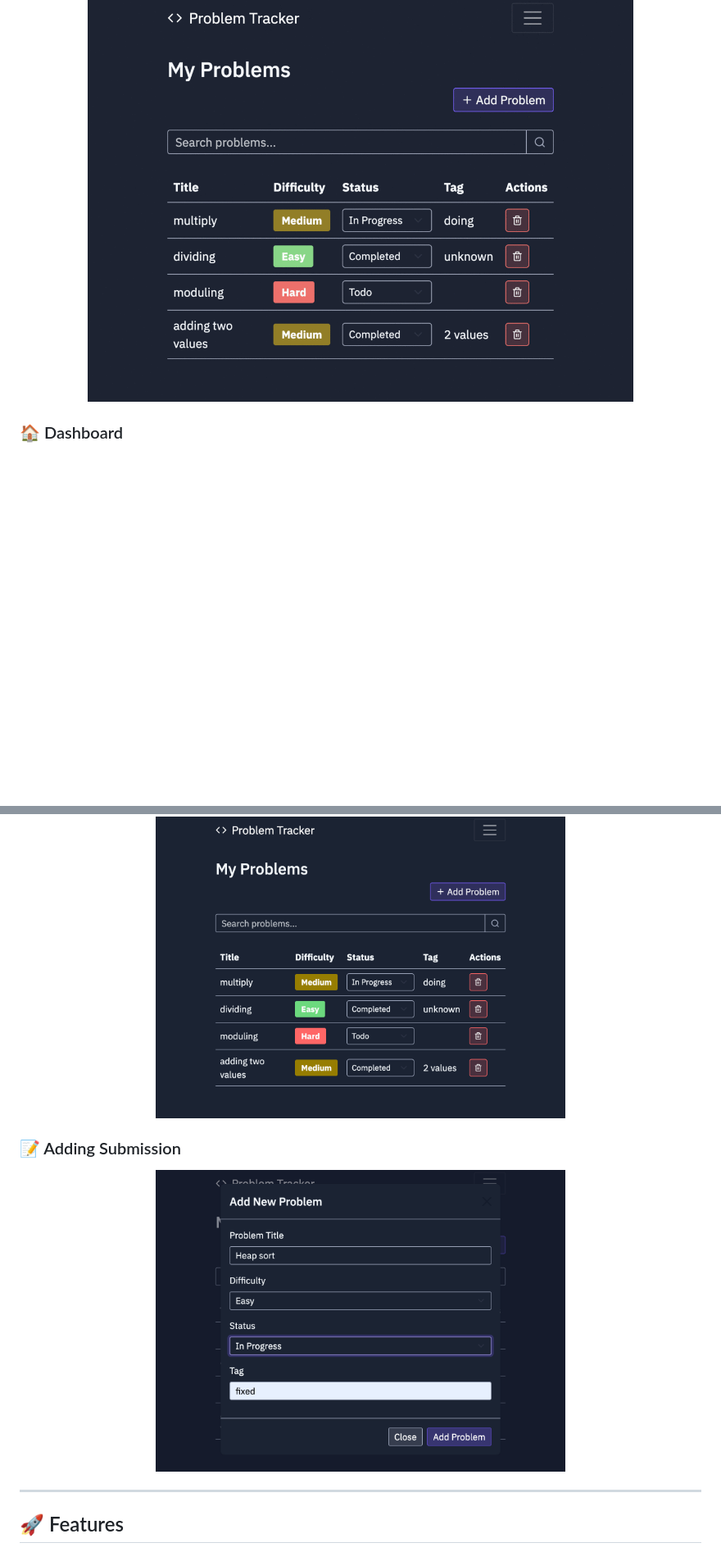
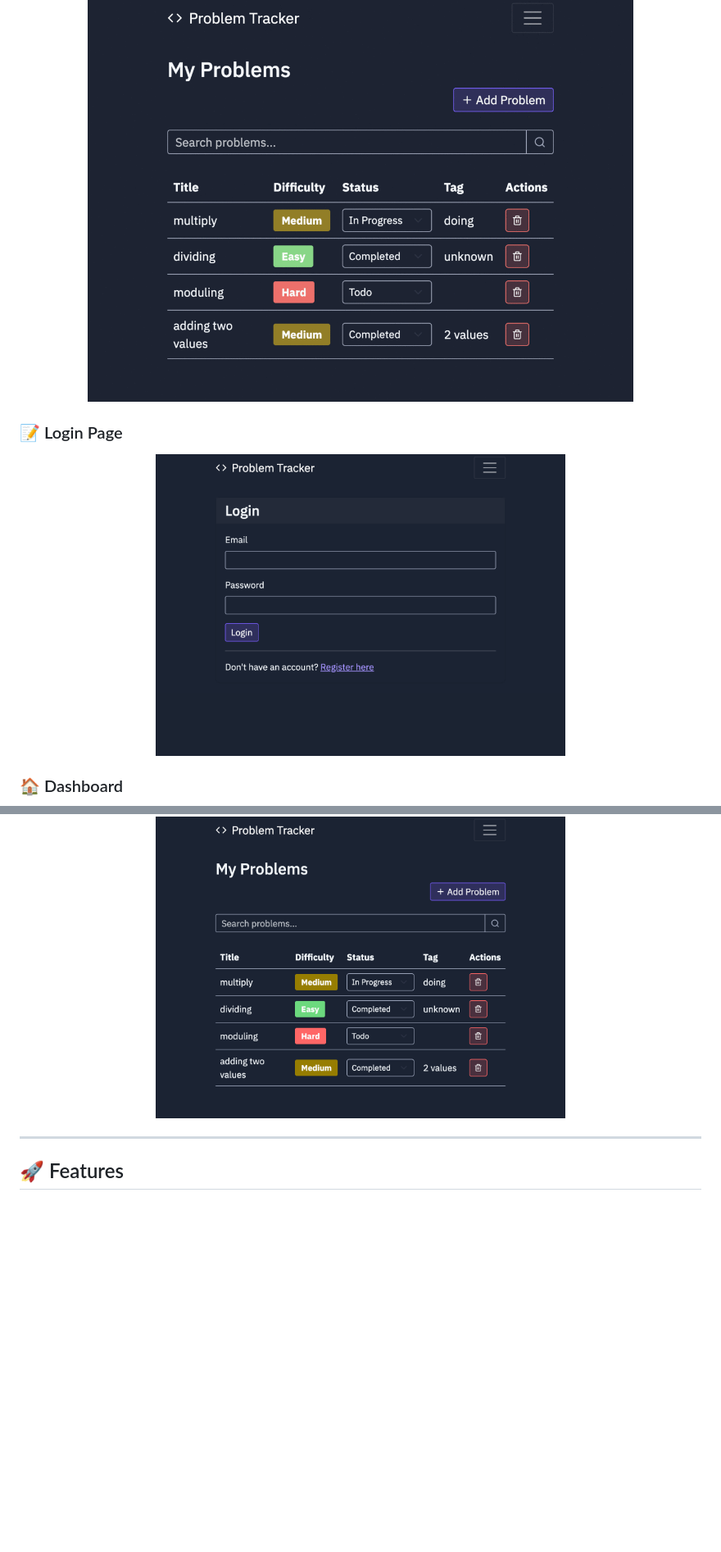
Before and after one commit to kshitijsrivastavaa/coding_problem_tracker, a Markdown page: README.md, 2 parts joined by grey strips. Shown: that part at 82% size. GitHub-like rendering; blank space fills up the shorter version.

```diff
--- a/README.md
+++ b/README.md
@@ -9,17 +9,15 @@ A web-based tool to **track coding problems**, **log solutions**, and **analyze
   <img src="https://raw.githubusercontent.com/kshitijsrivastavaa/coding_problem_tracker/main/pictures/Gif.gif" width="80%" style="border-radius: 10px; box-shadow: 2px 2px 10px rgba(0, 0, 0, 0.2);">
 </p>
 
+### 📝 Login Page
+<p align="center">
+  <img src="https://raw.githubusercontent.com/kshitijsrivastavaa/coding_problem_tracker/main/pictures/login.png" width="60%" style="border-radius: 10px; box-shadow: 2px 2px 10px rgba(0, 0, 0, 0.2);">
+</p>
 
 ### 🏠 Dashboard
 <p align="center">
   <img src="https://raw.githubusercontent.com/kshitijsrivastavaa/coding_problem_tracker/main/pictures/dashboard.png" width="60%" style="border-radius: 10px; box-shadow: 2px 2px 10px rgba(0, 0, 0, 0.2);">
 </p>
-
-### 📝 Adding Submission
-<p align="center">
-  <img src="https://raw.githubusercontent.com/kshitijsrivastavaa/coding_problem_tracker/main/pictures/%20adding%20problem.png" width="60%" style="border-radius: 10px; box-shadow: 2px 2px 10px rgba(0, 0, 0, 0.2);">
-</p>
-
 
 ---
 
```
